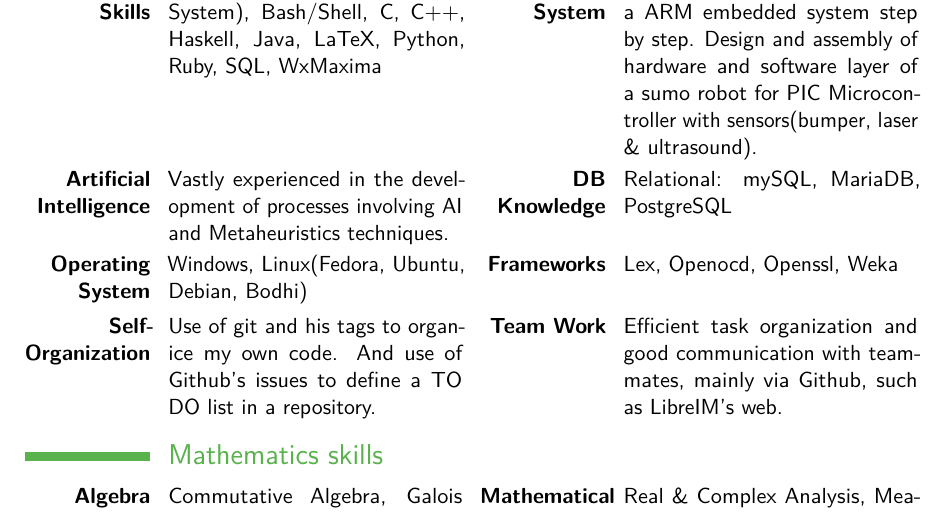
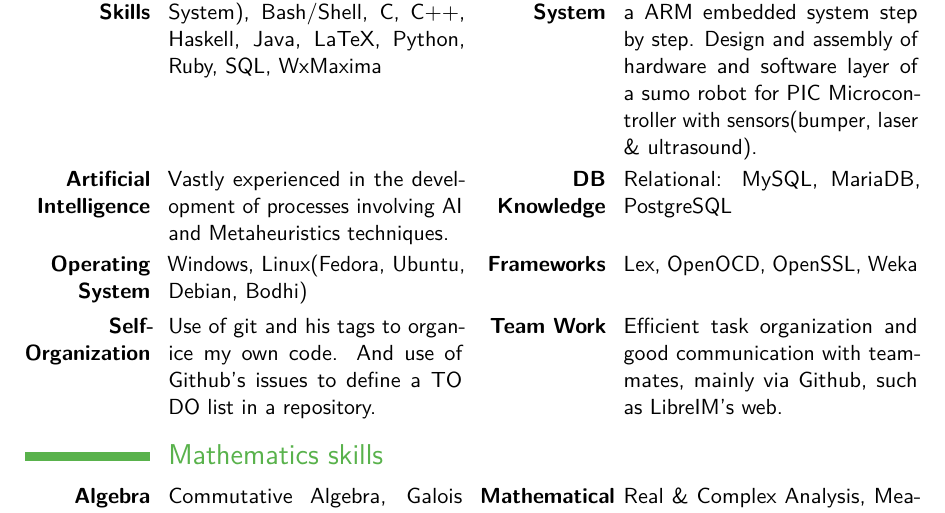
Before and after one commit to oxcar103/CV, a LaTeX CV (CV.tex): part of page 2 of 2, cut so that both start at the same text. Compiled offline with pdfLaTeX.

Commit message:
Capitalizating correctly some words in general CV
OpenOCD, OpenSSL & MySQL

```diff
--- a/CV.tex
+++ b/CV.tex
@@ -71,8 +71,8 @@
 
 \section{Computer skills}
 \cvdoubleitem{\textbf{Computer Skills}}{ASM(for Intel and Embedded System), Bash/Shell, C, C++, Haskell, Java, LaTeX, Python, Ruby, SQL, WxMaxima}{\textbf{Embedded System}}{Development of a firmware for a ARM embedded system step by step. Design and assembly of hardware and software layer of a sumo robot for PIC Microcontroller with sensors(bumper, laser \& ultrasound).}
-\cvdoubleitem{\textbf{Artificial Intelligence}}{Vastly experienced in the development of processes involving AI and Metaheuristics techniques.}{\textbf{DB Knowledge}}{Relational: mySQL, MariaDB, PostgreSQL}
-\cvdoubleitem{\textbf{Operating System}}{Windows, Linux(Fedora, Ubuntu, Debian, Bodhi)}{\textbf{Frameworks}}{Lex, Openocd, Openssl, Weka}
+\cvdoubleitem{\textbf{Artificial Intelligence}}{Vastly experienced in the development of processes involving AI and Metaheuristics techniques.}{\textbf{DB Knowledge}}{Relational: MySQL, MariaDB, PostgreSQL}
+\cvdoubleitem{\textbf{Operating System}}{Windows, Linux(Fedora, Ubuntu, Debian, Bodhi)}{\textbf{Frameworks}}{Lex, OpenOCD, OpenSSL, Weka}
 \cvdoubleitem{\textbf{Self-Organization}}{Use of git and his tags to organice my own code. And use of Github's issues to define a TO DO list in a repository.}{\textbf{Team Work}}{Efficient task organization and good communication with teammates, mainly via Github, such as LibreIM's web.}
 
 \section{Mathematics skills}
```
